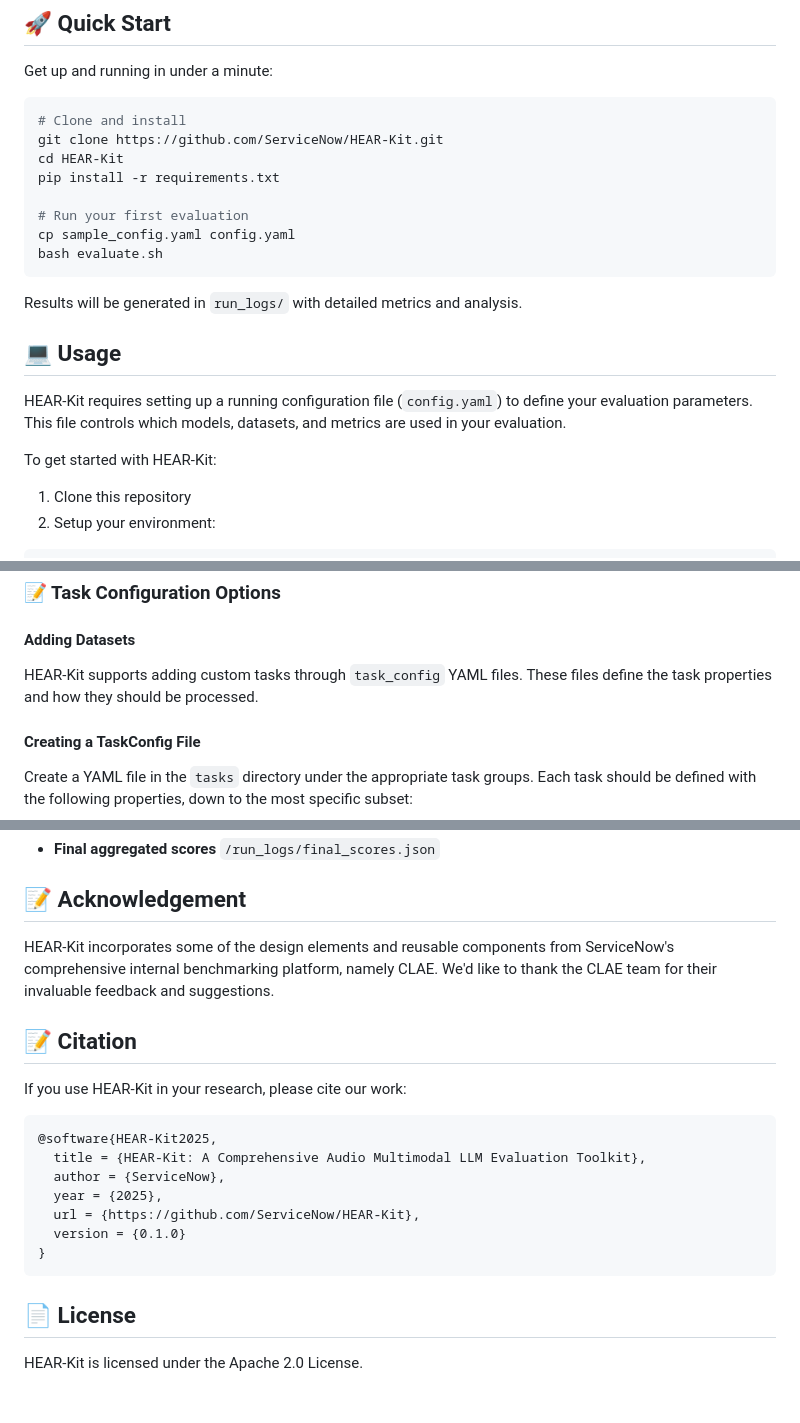
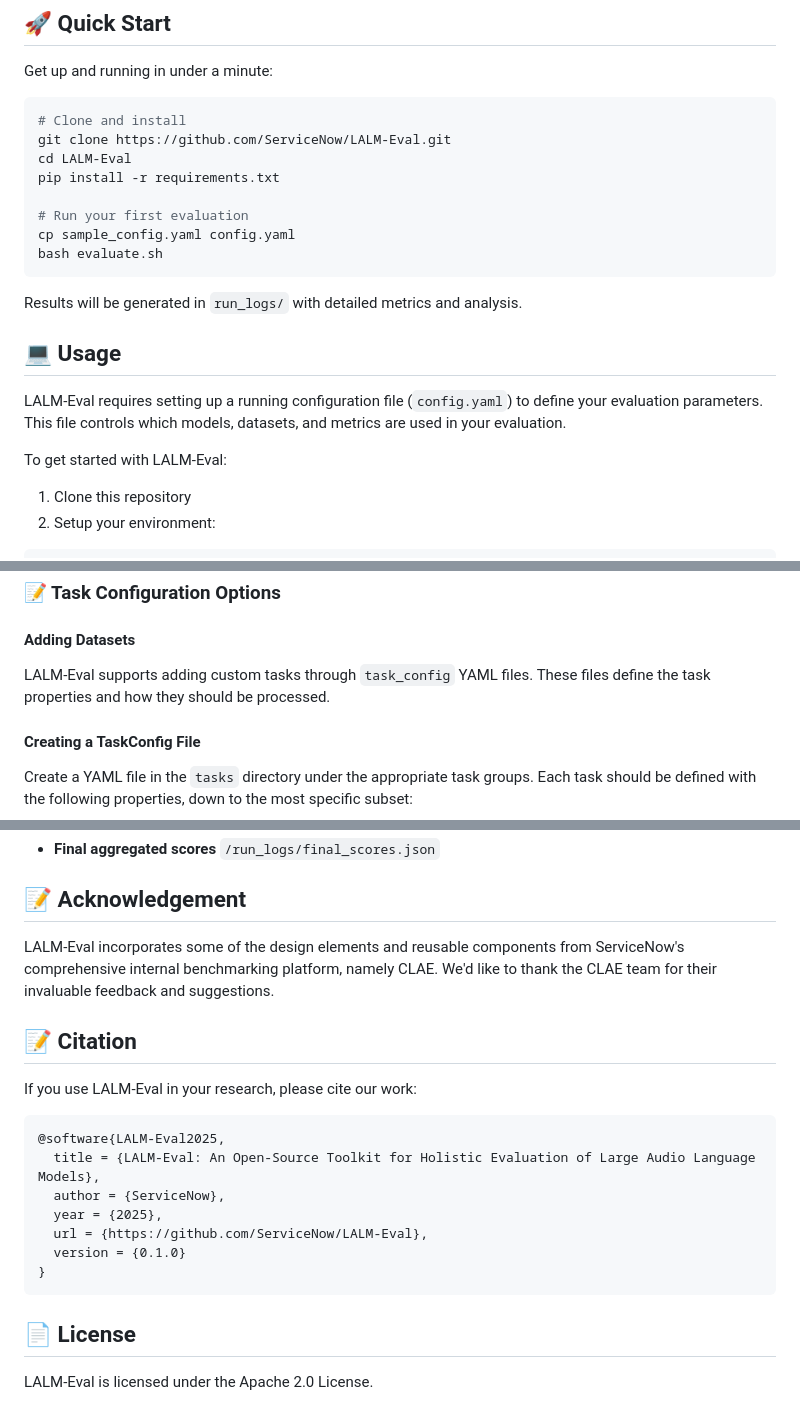
Before and after one commit to ServiceNow/AU-Harness, a Markdown page: README.md, 3 parts joined by grey strips. GitHub-like rendering.

````diff
--- a/README.md
+++ b/README.md
@@ -146,8 +146,8 @@ Get up and running in under a minute:
 
 ```bash
 # Clone and install
-git clone https://github.com/ServiceNow/HEAR-Kit.git
-cd HEAR-Kit
+git clone https://github.com/ServiceNow/LALM-Eval.git
+cd LALM-Eval
 pip install -r requirements.txt
 
 # Run your first evaluation
@@ -159,9 +159,9 @@ Results will be generated in `run_logs/` with detailed metrics and analysis.
 
 ## 💻 Usage
 
-HEAR-Kit requires setting up a running configuration file (`config.yaml`) to define your evaluation parameters. This file controls which models, datasets, and metrics are used in your evaluation.
+LALM-Eval requires setting up a running configuration file (`config.yaml`) to define your evaluation parameters. This file controls which models, datasets, and metrics are used in your evaluation.
 
-To get started with HEAR-Kit:
+To get started with LALM-Eval:
 
 1. Clone this repository
 2. Setup your environment:
@@ -302,7 +302,7 @@ judge_properties:
 ### 📝 Task Configuration Options
 #### Adding Datasets
 
-HEAR-Kit supports adding custom tasks through `task_config` YAML files. These files define the task properties and how they should be processed.
+LALM-Eval supports adding custom tasks through `task_config` YAML files. These files define the task properties and how they should be processed.
 
 #### Creating a TaskConfig File
 
@@ -391,22 +391,22 @@ Once your run finishes, you can inspect the outputs in a few ways:
 
 ## 📝 Acknowledgement
 
-HEAR-Kit incorporates some of the design elements and reusable components from ServiceNow's comprehensive internal benchmarking platform, namely CLAE. We'd like to thank the CLAE team for their invaluable feedback and suggestions.
+LALM-Eval incorporates some of the design elements and reusable components from ServiceNow's comprehensive internal benchmarking platform, namely CLAE. We'd like to thank the CLAE team for their invaluable feedback and suggestions.
 
 ## 📝 Citation
 
-If you use HEAR-Kit in your research, please cite our work:
+If you use LALM-Eval in your research, please cite our work:
 
 ```bibtex
-@software{HEAR-Kit2025,
-  title = {HEAR-Kit: A Comprehensive Audio Multimodal LLM Evaluation Toolkit},
+@software{LALM-Eval2025,
+  title = {LALM-Eval: An Open-Source Toolkit for Holistic Evaluation of Large Audio Language Models},
   author = {ServiceNow},
   year = {2025},
-  url = {https://github.com/ServiceNow/HEAR-Kit},
+  url = {https://github.com/ServiceNow/LALM-Eval},
   version = {0.1.0}
 }
 ```
 
 ## 📄 License
 
-HEAR-Kit is licensed under the Apache 2.0 License.
+LALM-Eval is licensed under the Apache 2.0 License.
````
Also changed, not shown: other parts of README.md (+8 -8 lines), CONTRIBUTING.md (+1 -1 lines), assets/images/eval_kit_comparison.png, assets/images/overview.png, 1 other file.
